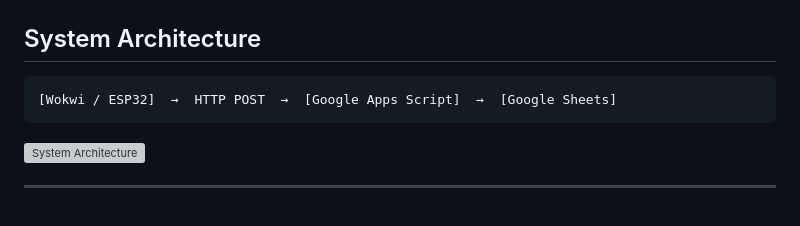
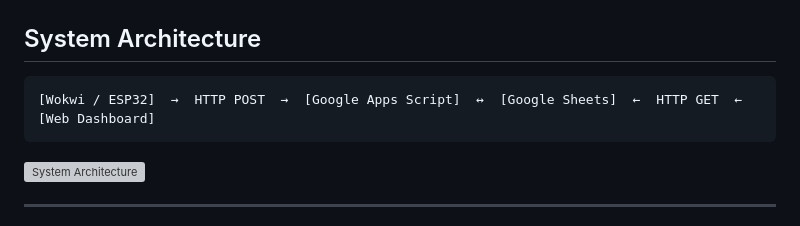
Before and after one commit to guillermoSoftwareEngineer/esp32-rfid-iot-telemetry, a Markdown page: README.md, the part around the change. Drawn GitHub-style; grey boxes are pictures that could not be loaded.

````diff
--- a/README.md
+++ b/README.md
@@ -38,7 +38,7 @@ Complete workflow: RFID card scan → HTTP POST → Google Apps Script → Googl
 ## System Architecture
 
 ```
-[Wokwi / ESP32]  →  HTTP POST  →  [Google Apps Script]  →  [Google Sheets]
+[Wokwi / ESP32]  →  HTTP POST  →  [Google Apps Script]  ↔  [Google Sheets]  ←  HTTP GET  ←  [Web Dashboard]
 ```
 
 ![System Architecture](diagrams/system-architecture-en.png)
````
Also changed, not shown: README_en.md (+20 -15 lines), README_es.md (+20 -15 lines), diagrams/ckt.png (added).
